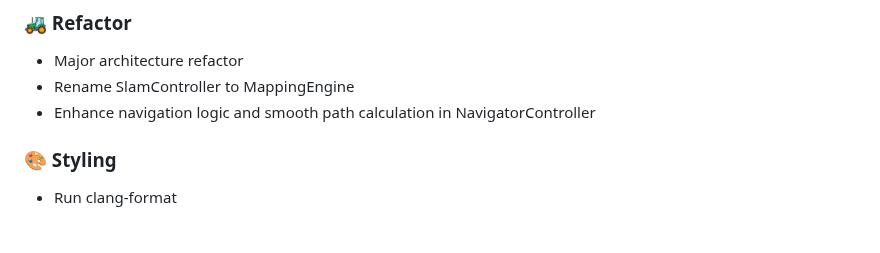
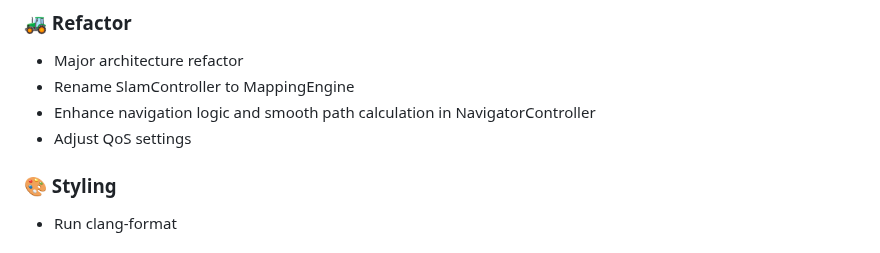
Before and after one commit to Jimmie14/fit-bpc-prp, a Markdown page: CHANGELOG.md, the part around the change. GitHub-like rendering.

Commit message:
ci: update changelog

```diff
--- a/CHANGELOG.md
+++ b/CHANGELOG.md
@@ -9,6 +9,7 @@
 - Major architecture refactor
 - Rename SlamController to MappingEngine
 - Enhance navigation logic and smooth path calculation in NavigatorController
+- Adjust QoS settings
 
 ### 🎨 Styling
 
```
